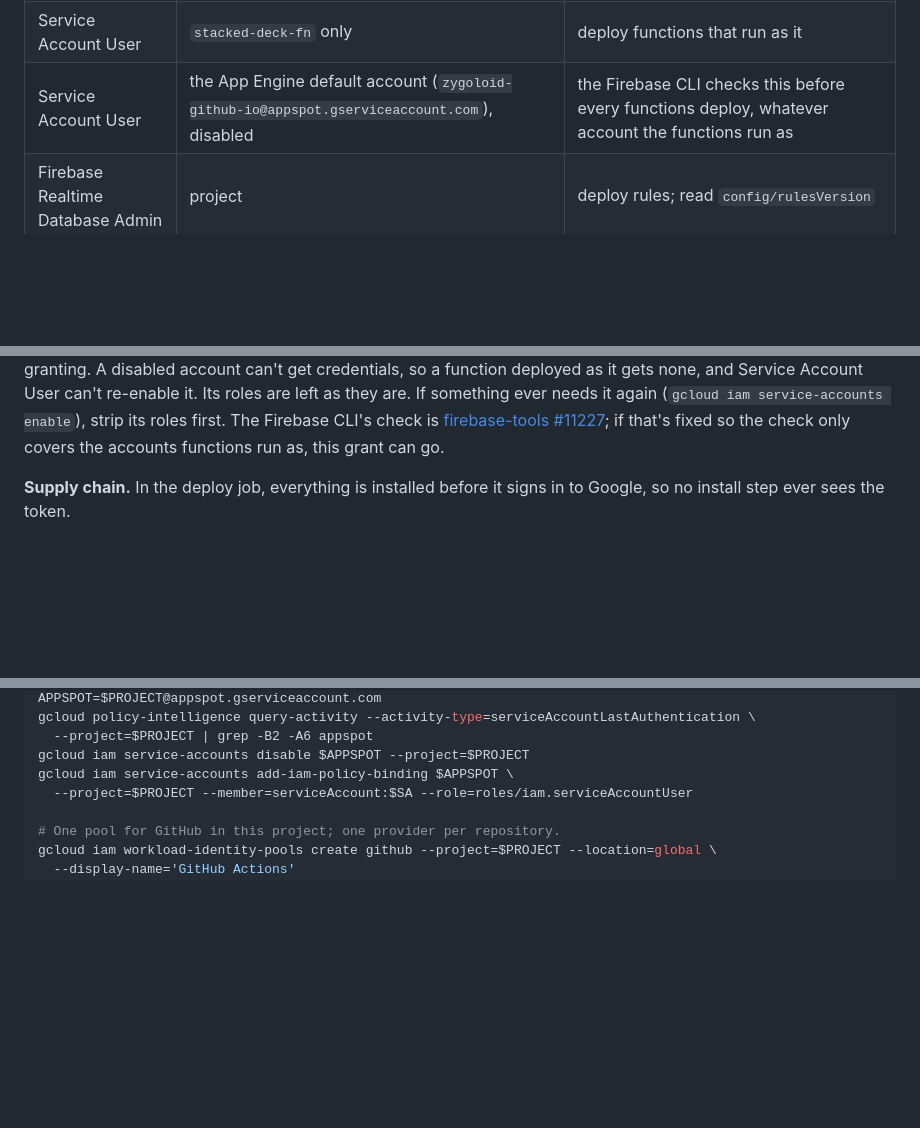
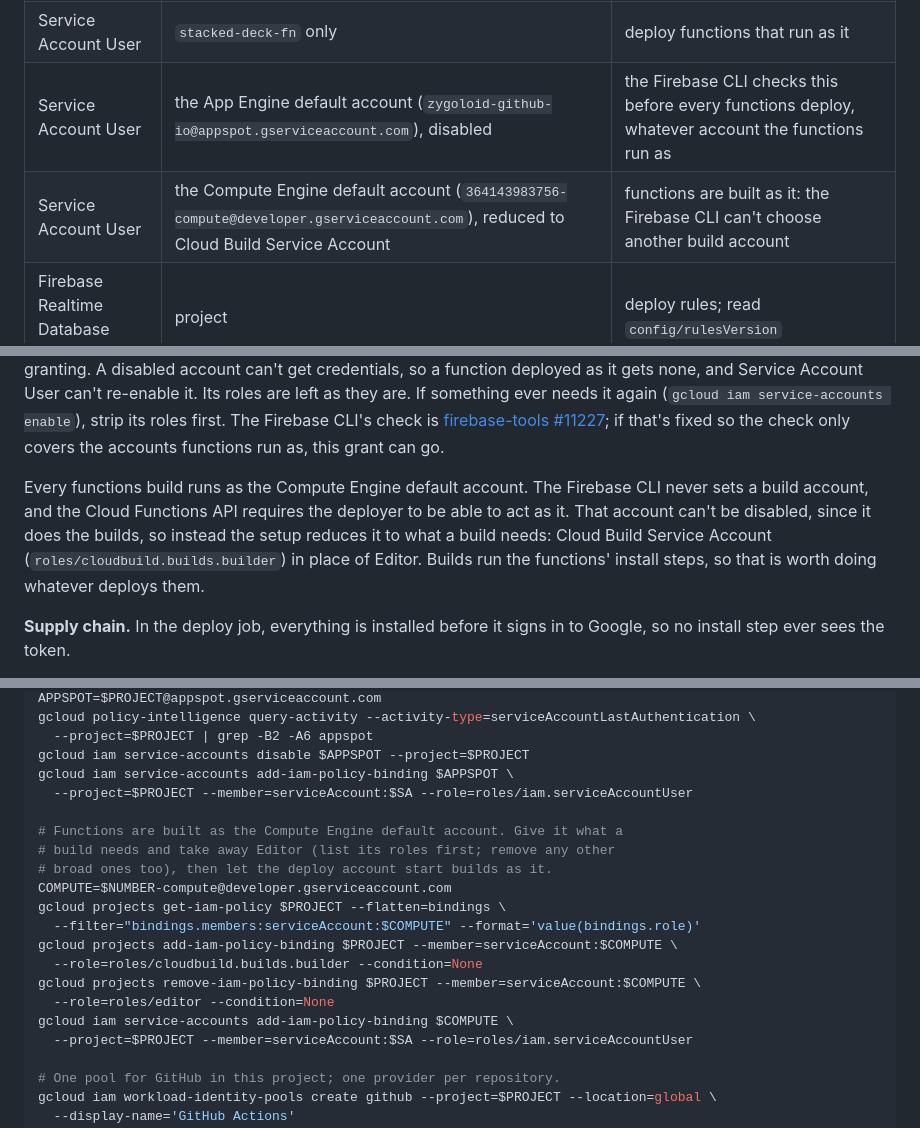
Before and after one commit to zygoloid/stacked-deck, a Markdown page: docs/online.md, 3 parts joined by grey strips. Rendered like a GitHub page; blank space fills up the shorter version.

Commit message:
docs: the deploy account also starts builds as the Compute Engine account
Cloud Functions builds run as the Compute Engine default account (the
Firebase CLI never sets buildConfig.serviceAccount), and the API requires
the deployer to be able to act as it. The setup now grants that, after
reducing the account from Editor to Cloud Build Service Account, which is
all a build needs.

Co-Authored-By: Claude Opus 5.5 <noreply@anthropic.com>
Claude-Session: https://claude.ai/code/session_01AuNajXhNxwAVXvACP3zDsT

```diff
--- a/docs/online.md
+++ b/docs/online.md
@@ -626,6 +626,7 @@ roles:
 | Cloud Functions Developer | project | deploy the functions |
 | Service Account User | `stacked-deck-fn` only | deploy functions that run as it |
 | Service Account User | the App Engine default account (`zygoloid-github-io@appspot.gserviceaccount.com`), disabled | the Firebase CLI checks this before every functions deploy, whatever account the functions run as |
+| Service Account User | the Compute Engine default account (`364143983756-compute@developer.gserviceaccount.com`), reduced to Cloud Build Service Account | functions are built as it: the Firebase CLI can't choose another build account |
 | Firebase Realtime Database Admin | project | deploy rules; read `config/rulesVersion` |
 | Service Usage Consumer | project | the Firebase CLI checks the APIs are on |
 | Firebase Viewer | project | the Firebase CLI reads the project |
@@ -647,6 +648,14 @@ its roles first. The Firebase CLI's check is
 [firebase-tools #11227](https://github.com/firebase/firebase-tools/issues/11227);
 if that's fixed so the check only covers the accounts functions run as,
 this grant can go.
+
+Every functions build runs as the Compute Engine default account. The
+Firebase CLI never sets a build account, and the Cloud Functions API
+requires the deployer to be able to act as it. That account can't be
+disabled, since it does the builds, so instead the setup reduces it to
+what a build needs: Cloud Build Service Account (`roles/cloudbuild.builds.builder`)
+in place of Editor. Builds run the functions' install steps, so that is
+worth doing whatever deploys them.
 
 **Supply chain.** In the deploy job, everything is installed before it
 signs in to Google, so no install step ever sees the token.
@@ -704,6 +713,19 @@ gcloud policy-intelligence query-activity --activity-type=serviceAccountLastAuth
   --project=$PROJECT | grep -B2 -A6 appspot
 gcloud iam service-accounts disable $APPSPOT --project=$PROJECT
 gcloud iam service-accounts add-iam-policy-binding $APPSPOT \
+  --project=$PROJECT --member=serviceAccount:$SA --role=roles/iam.serviceAccountUser
+
+# Functions are built as the Compute Engine default account. Give it what a
+# build needs and take away Editor (list its roles first; remove any other
+# broad ones too), then let the deploy account start builds as it.
+COMPUTE=$NUMBER-compute@developer.gserviceaccount.com
+gcloud projects get-iam-policy $PROJECT --flatten=bindings \
+  --filter="bindings.members:serviceAccount:$COMPUTE" --format='value(bindings.role)'
+gcloud projects add-iam-policy-binding $PROJECT --member=serviceAccount:$COMPUTE \
+  --role=roles/cloudbuild.builds.builder --condition=None
+gcloud projects remove-iam-policy-binding $PROJECT --member=serviceAccount:$COMPUTE \
+  --role=roles/editor --condition=None
+gcloud iam service-accounts add-iam-policy-binding $COMPUTE \
   --project=$PROJECT --member=serviceAccount:$SA --role=roles/iam.serviceAccountUser
 
 # One pool for GitHub in this project; one provider per repository.
```
